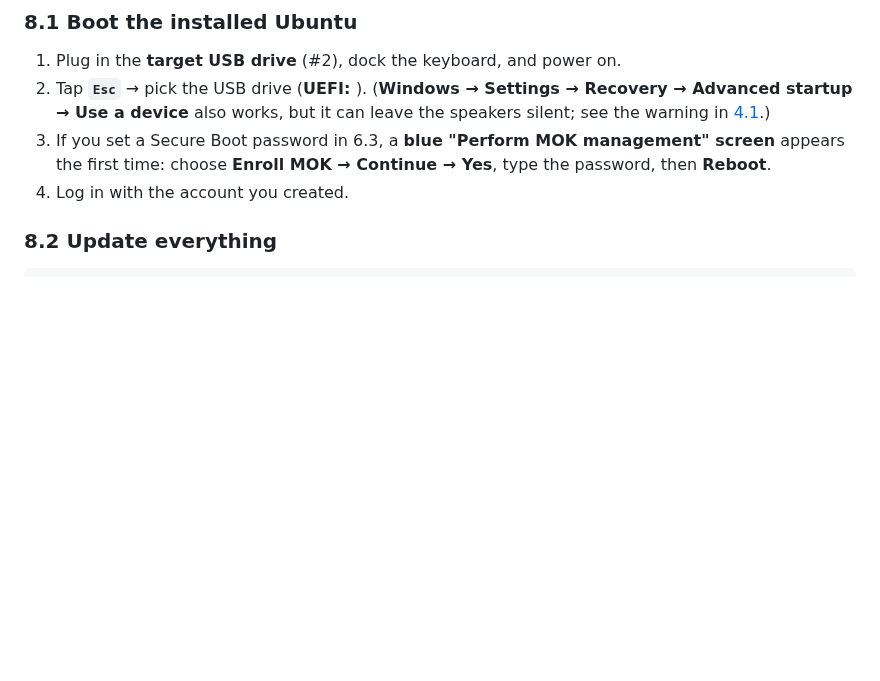
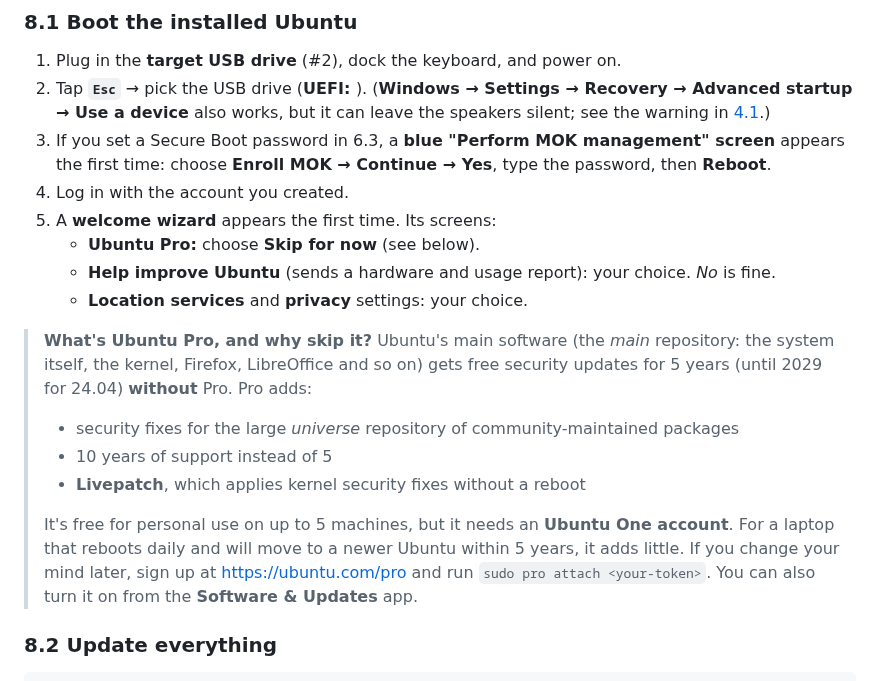
Before and after one commit to Toldry/zenbook-duo-linux-guide, a Markdown page: GUIDE.md, the part around the change. Drawn GitHub-style; blank space fills up the shorter version.

Commit message:
Cover the first-boot welcome wizard and Ubuntu Pro in step 8.1
Co-Authored-By: Claude Opus 5.5 <noreply@anthropic.com>
Claude-Session: https://claude.ai/code/session_011rZVGRx6vxvFWNMK5m1xMv

```diff
--- a/GUIDE.md
+++ b/GUIDE.md
@@ -569,6 +569,17 @@ This copies the Secure-Boot-signed boot files to the generic location `\EFI\BOOT
 2. Tap **`Esc`** → pick the USB drive (**UEFI: <drive name>**). (**Windows → Settings → Recovery → Advanced startup → Use a device** also works, but it can leave the speakers silent; see the warning in [4.1](#41-boot-from-the-usb-stick).)
 3. If you set a Secure Boot password in 6.3, a **blue "Perform MOK management" screen** appears the first time: choose **Enroll MOK → Continue → Yes**, type the password, then **Reboot**.
 4. Log in with the account you created.
+5. A **welcome wizard** appears the first time. Its screens:
+   - **Ubuntu Pro:** choose **Skip for now** (see below).
+   - **Help improve Ubuntu** (sends a hardware and usage report): your choice. *No* is fine.
+   - **Location services** and **privacy** settings: your choice.
+
+> **What's Ubuntu Pro, and why skip it?** Ubuntu's main software (the *main* repository: the system itself, the kernel, Firefox, LibreOffice and so on) gets free security updates for 5 years (until 2029 for 24.04) **without** Pro. Pro adds:
+> - security fixes for the large *universe* repository of community-maintained packages
+> - 10 years of support instead of 5
+> - **Livepatch**, which applies kernel security fixes without a reboot
+>
+> It's free for personal use on up to 5 machines, but it needs an **Ubuntu One account**. For a laptop that reboots daily and will move to a newer Ubuntu within 5 years, it adds little. If you change your mind later, sign up at <https://ubuntu.com/pro> and run `sudo pro attach <your-token>`. You can also turn it on from the **Software & Updates** app.
 
 ### 8.2 Update everything
 
```
